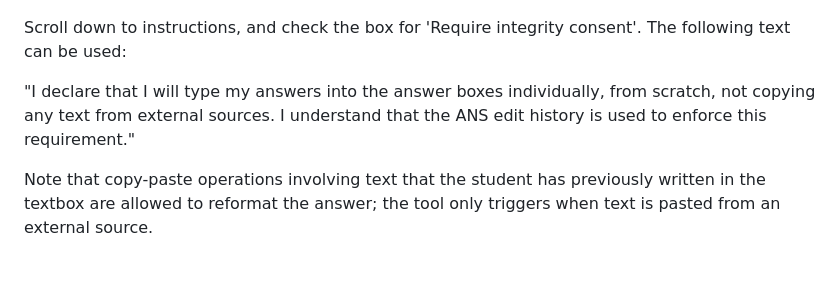
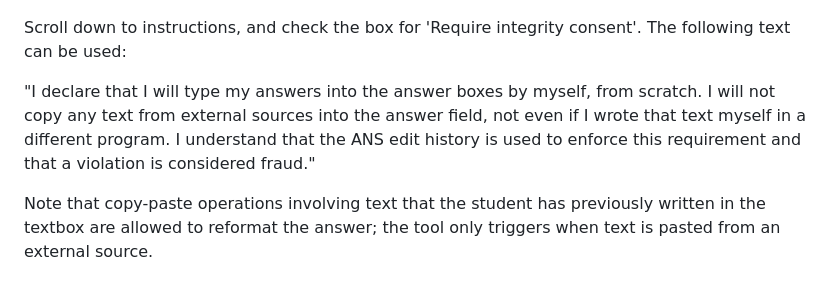
Before and after one commit to bmpjansen/FraudDetection, a Markdown page: readme.md, the part around the change. GitHub-like rendering.

```diff
--- a/readme.md
+++ b/readme.md
@@ -83,6 +83,6 @@ To configure the integrity pledge, go to the main page of your digital test and
 Scroll down to instructions, and check the box for 'Require integrity consent'.
 The following text can be used:
 
-"I declare that I will type my answers into the answer boxes individually, from scratch, not copying any text from external sources. I understand that the ANS edit history is used to enforce this requirement."
+"I declare that I will type my answers into the answer boxes by myself, from scratch. I will not copy any text from external sources into the answer field, not even if I wrote that text myself in a different program. I understand that the ANS edit history is used to enforce this requirement and that a violation is considered fraud."
 
 Note that copy-paste operations involving text that the student has previously written in the textbox are allowed to reformat the answer; the tool only triggers when text is pasted from an external source.
```
